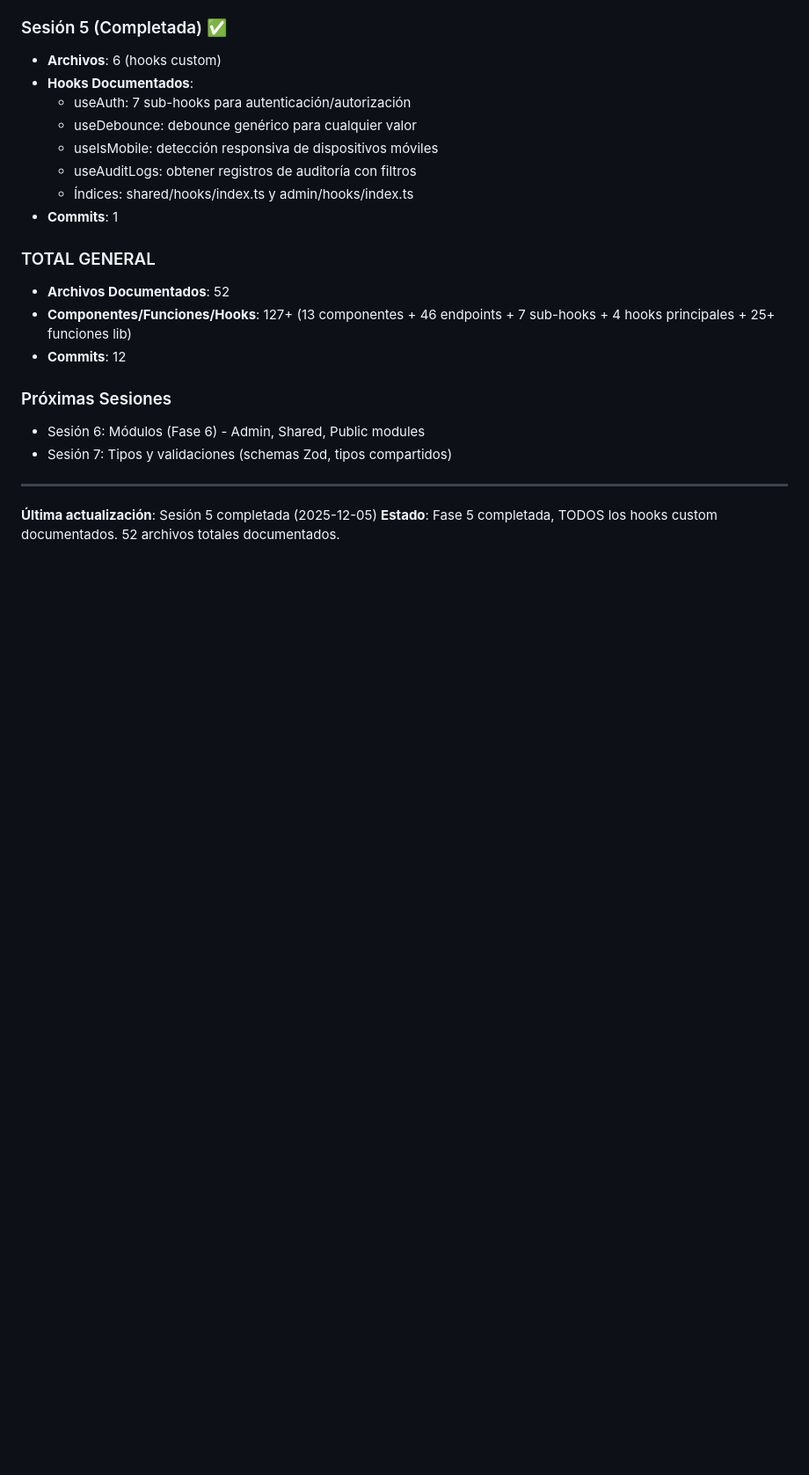
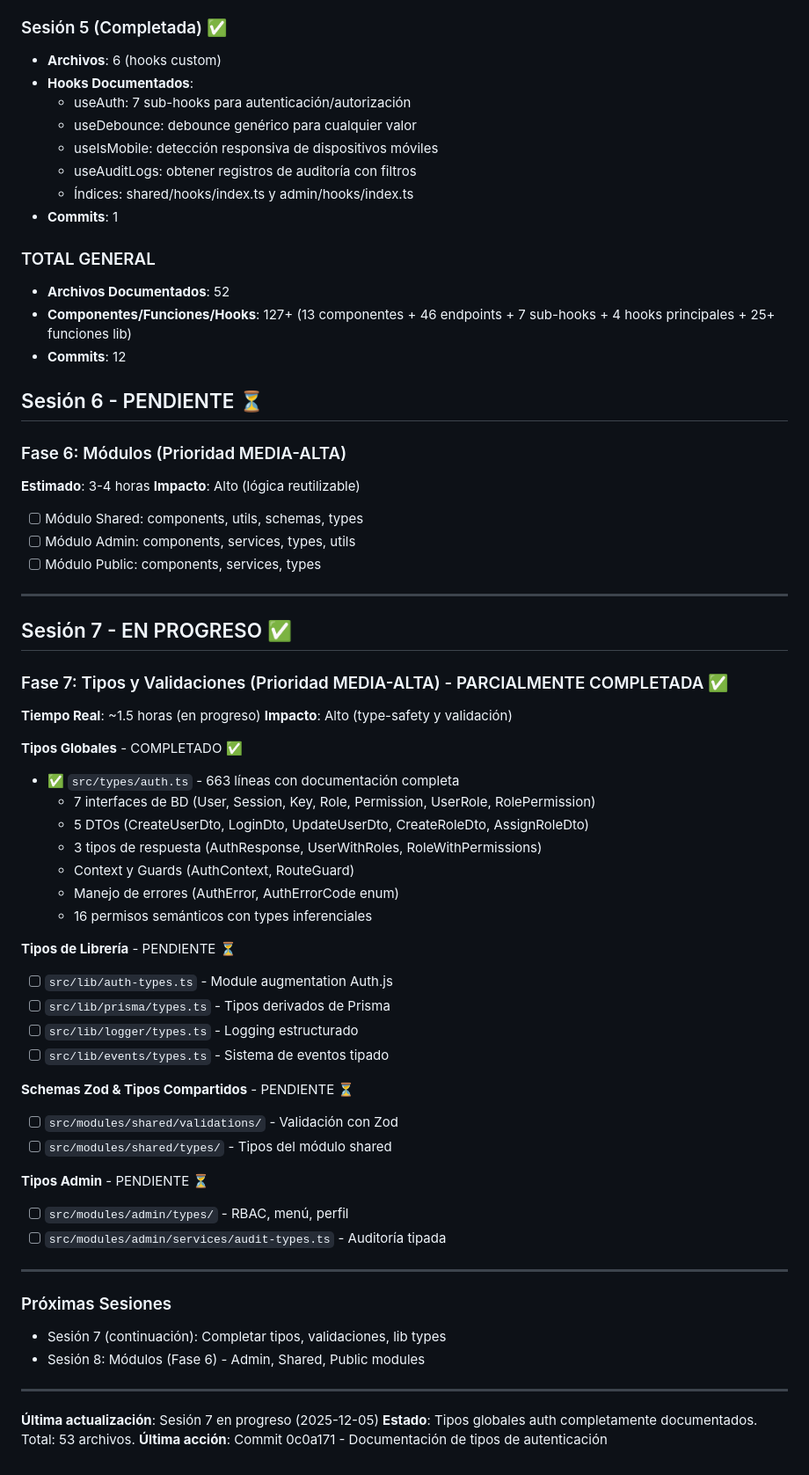
Before and after one commit to byteflowsivar/aurora-nova, a Markdown page: application-base/PLAN_TSDOC.md, the part around the change. Shown: that part at 88% size. Drawn GitHub-style; blank space fills up the shorter version.

Commit message:
docs: Actualizar PLAN_TSDOC con progreso de Sesión 7 (tipos documentados)

```diff
--- a/application-base/PLAN_TSDOC.md
+++ b/application-base/PLAN_TSDOC.md
@@ -352,11 +352,55 @@
 - **Componentes/Funciones/Hooks**: 127+ (13 componentes + 46 endpoints + 7 sub-hooks + 4 hooks principales + 25+ funciones lib)
 - **Commits**: 12
 
-### Próximas Sesiones
-- Sesión 6: Módulos (Fase 6) - Admin, Shared, Public modules
-- Sesión 7: Tipos y validaciones (schemas Zod, tipos compartidos)
+## Sesión 6 - PENDIENTE ⏳
+
+### Fase 6: Módulos (Prioridad MEDIA-ALTA)
+**Estimado**: 3-4 horas
+**Impacto**: Alto (lógica reutilizable)
+
+- [ ] Módulo Shared: components, utils, schemas, types
+- [ ] Módulo Admin: components, services, types, utils
+- [ ] Módulo Public: components, services, types
 
 ---
 
-**Última actualización**: Sesión 5 completada (2025-12-05)
-**Estado**: Fase 5 completada, TODOS los hooks custom documentados. 52 archivos totales documentados.
+## Sesión 7 - EN PROGRESO ✅
+
+### Fase 7: Tipos y Validaciones (Prioridad MEDIA-ALTA) - PARCIALMENTE COMPLETADA ✅
+**Tiempo Real**: ~1.5 horas (en progreso)
+**Impacto**: Alto (type-safety y validación)
+
+**Tipos Globales** - COMPLETADO ✅
+- ✅ `src/types/auth.ts` - 663 líneas con documentación completa
+  - 7 interfaces de BD (User, Session, Key, Role, Permission, UserRole, RolePermission)
+  - 5 DTOs (CreateUserDto, LoginDto, UpdateUserDto, CreateRoleDto, AssignRoleDto)
+  - 3 tipos de respuesta (AuthResponse, UserWithRoles, RoleWithPermissions)
+  - Context y Guards (AuthContext, RouteGuard)
+  - Manejo de errores (AuthError, AuthErrorCode enum)
+  - 16 permisos semánticos con types inferenciales
+
+**Tipos de Librería** - PENDIENTE ⏳
+- [ ] `src/lib/auth-types.ts` - Module augmentation Auth.js
+- [ ] `src/lib/prisma/types.ts` - Tipos derivados de Prisma
+- [ ] `src/lib/logger/types.ts` - Logging estructurado
+- [ ] `src/lib/events/types.ts` - Sistema de eventos tipado
+
+**Schemas Zod & Tipos Compartidos** - PENDIENTE ⏳
+- [ ] `src/modules/shared/validations/` - Validación con Zod
+- [ ] `src/modules/shared/types/` - Tipos del módulo shared
+
+**Tipos Admin** - PENDIENTE ⏳
+- [ ] `src/modules/admin/types/` - RBAC, menú, perfil
+- [ ] `src/modules/admin/services/audit-types.ts` - Auditoría tipada
+
+---
+
+### Próximas Sesiones
+- Sesión 7 (continuación): Completar tipos, validaciones, lib types
+- Sesión 8: Módulos (Fase 6) - Admin, Shared, Public modules
+
+---
+
+**Última actualización**: Sesión 7 en progreso (2025-12-05)
+**Estado**: Tipos globales auth completamente documentados. Total: 53 archivos.
+**Última acción**: Commit 0c0a171 - Documentación de tipos de autenticación
```
